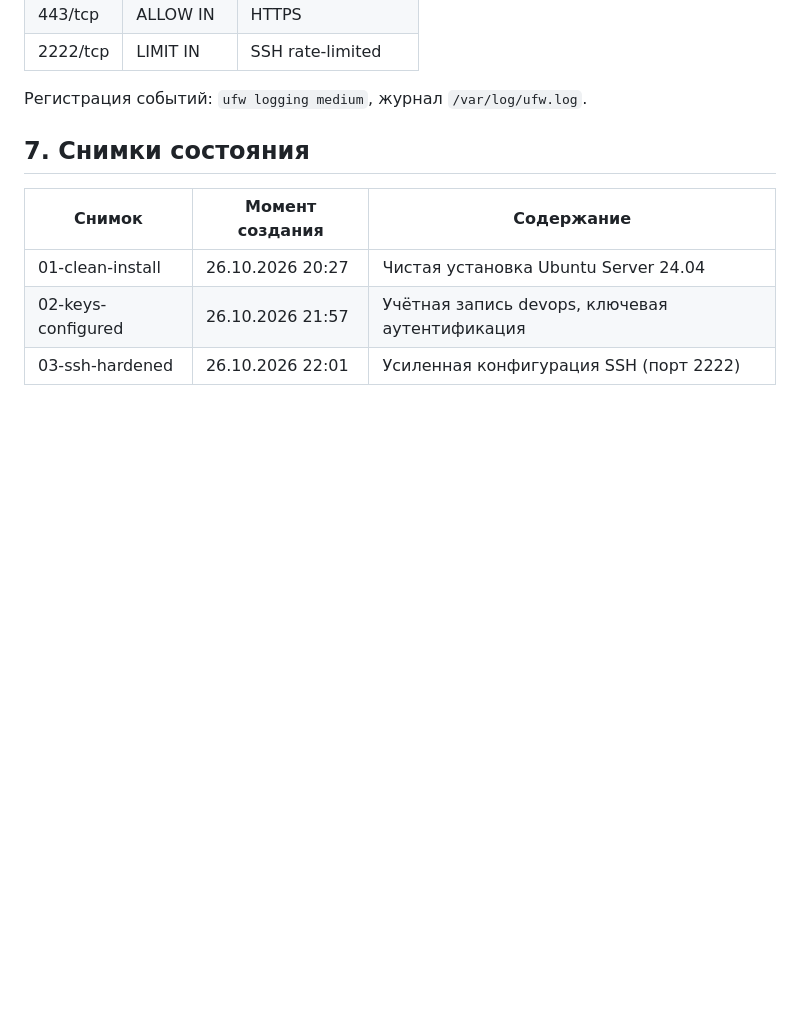
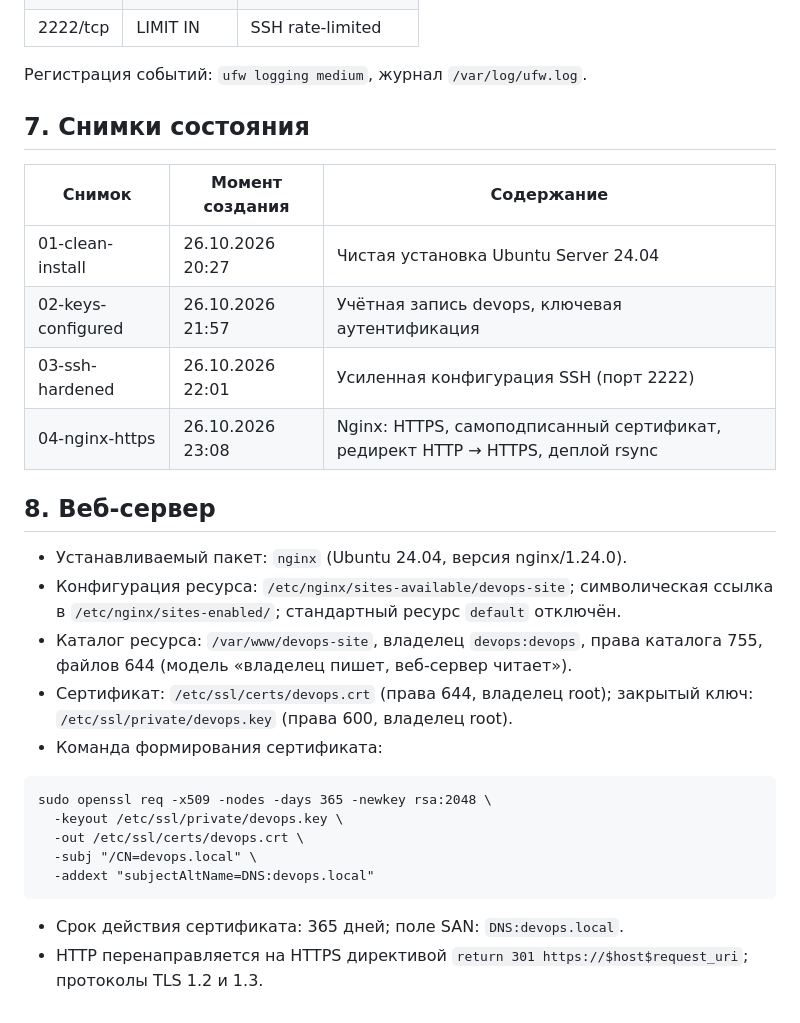
Before and after one commit to Git867867/devops-course-2026, a Markdown page: docs/server-setup.md, the part around the change. Rendered like a GitHub page; blank space fills up the shorter version.

Commit message:
docs(server): describe nginx and TLS configuration

````diff
--- a/docs/server-setup.md
+++ b/docs/server-setup.md
@@ -83,3 +83,23 @@ ClientAliveCountMax 2
 | 01-clean-install | 26.10.2026 20:27 | Чистая установка Ubuntu Server 24.04 |
 | 02-keys-configured | 26.10.2026 21:57 | Учётная запись devops, ключевая аутентификация |
 | 03-ssh-hardened | 26.10.2026 22:01 | Усиленная конфигурация SSH (порт 2222) |
+| 04-nginx-https | 26.10.2026 23:08 | Nginx: HTTPS, самоподписанный сертификат, редирект HTTP → HTTPS, деплой rsync |
+
+## 8. Веб-сервер
+
+- Устанавливаемый пакет: `nginx` (Ubuntu 24.04, версия nginx/1.24.0).
+- Конфигурация ресурса: `/etc/nginx/sites-available/devops-site`; символическая ссылка в `/etc/nginx/sites-enabled/`; стандартный ресурс `default` отключён.
+- Каталог ресурса: `/var/www/devops-site`, владелец `devops:devops`, права каталога 755, файлов 644 (модель «владелец пишет, веб-сервер читает»).
+- Сертификат: `/etc/ssl/certs/devops.crt` (права 644, владелец root); закрытый ключ: `/etc/ssl/private/devops.key` (права 600, владелец root).
+- Команда формирования сертификата:
+
+```
+sudo openssl req -x509 -nodes -days 365 -newkey rsa:2048 \
+  -keyout /etc/ssl/private/devops.key \
+  -out /etc/ssl/certs/devops.crt \
+  -subj "/CN=devops.local" \
+  -addext "subjectAltName=DNS:devops.local"
+```
+
+- Срок действия сертификата: 365 дней; поле SAN: `DNS:devops.local`.
+- HTTP перенаправляется на HTTPS директивой `return 301 https://$host$request_uri`; протоколы TLS 1.2 и 1.3.
````
